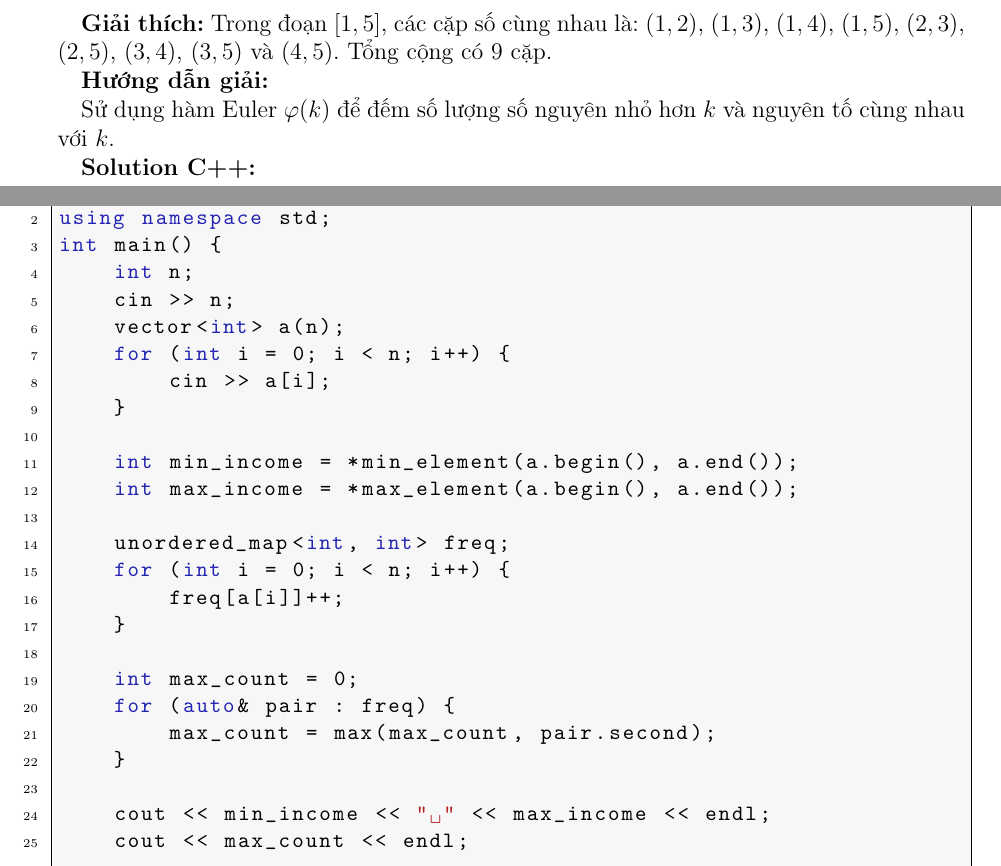
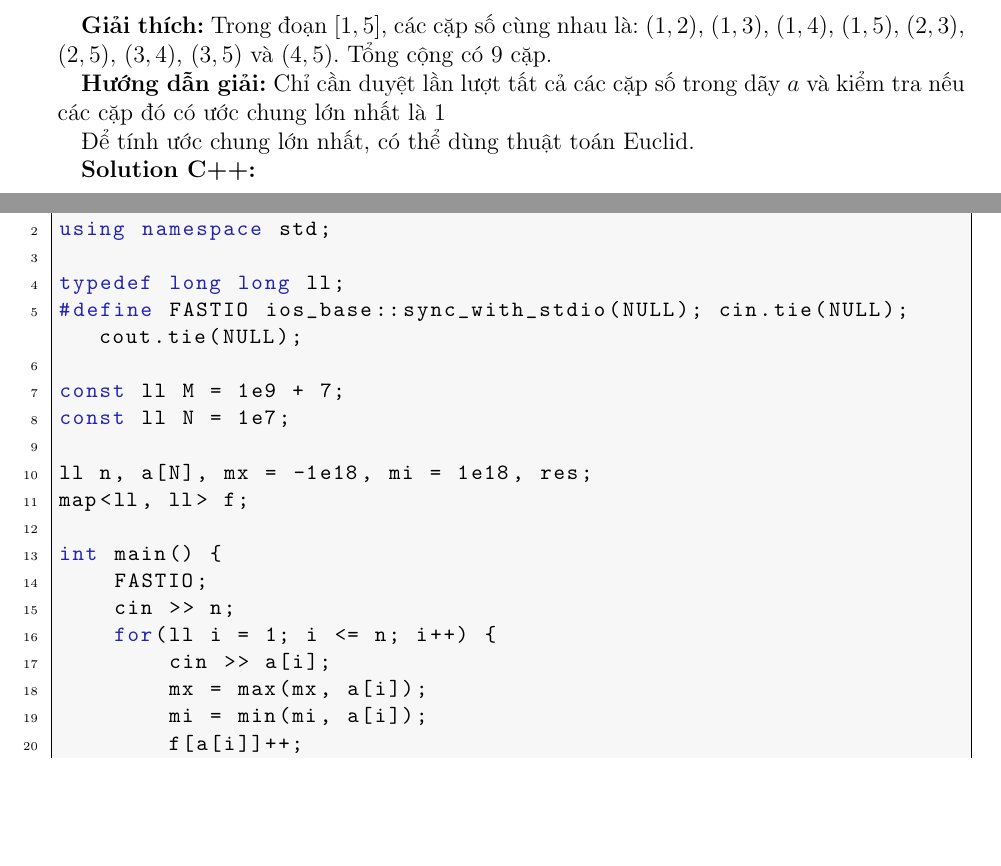
Before and after one commit to xdarkflarex/Sach-HSG-Tin9, a LaTeX document (Sach.tex): two parts of pages 13 and 15 of 79, joined at a grey line, cut so that both start at the same text, the shorter picture padded with empty space. The pictures show the PDF file Sach.pdf that the author committed with the source.

Commit message:
Solution bài 1, 2, 3 Tỉnh Điện Biên

```diff
--- a/Sach.tex
+++ b/Sach.tex
@@ -580,4 +580,3 @@ Gồm một dòng duy nhất số tiền thực tế khách hàng cần thanh to
 \begin{tcolorbox}[colback=gray!5!white, colframe=green!50!black, title=Output]
 1700000
 \end{tcolorbox}
-\textbf{Hướng dẫn giải:}
@@ -588,3 +595,11 @@ using namespace std;
+typedef long long ll;
+#define FASTIO ios_base::sync_with_stdio(NULL); cin.tie(NULL); cout.tie(NULL);
+
+const ll M = 1e9 + 7;
+const ll N = 1e7;
+
+ll a, b;
+
 int main() {
-    long long a, b;
+    FASTIO;
     cin >> a >> b;
@@ -596,4 +606,5 @@ int main() {
-    return 0;
+    if(a * b >= 2000000) cout << (a * b) - (a * b * 15 / 100);
+    else cout << a * b;
 }
 \end{lstlisting}
 
@@ -632,30 +643,40 @@ In ra một số nguyên là số lượng cặp số $(i, j)$ thỏa mãn đi
 \textbf{Giải thích:}
 Trong đoạn $[1, 5]$, các cặp số cùng nhau là: $(1, 2)$, $(1, 3)$, $(1, 4)$, $(1, 5)$, $(2, 3)$, $(2, 5)$, $(3, 4)$, $(3, 5)$ và $(4, 5)$. Tổng cộng có $9$ cặp.
 
-\textbf{Hướng dẫn giải:}
-
-Sử dụng hàm Euler $\varphi(k)$ để đếm số lượng số nguyên nhỏ hơn $k$ và nguyên tố cùng nhau với $k$.
+\textbf{Hướng dẫn giải:} Chỉ cần duyệt lần lượt tất cả các cặp số trong dãy $a$ và kiểm tra
+nếu các cặp đó có ước chung lớn nhất là 1
+
+Để tính ước chung lớn nhất, có thể dùng thuật toán Euclid.
 
 \textbf{Solution C++:}
 \begin{lstlisting}
 #include <bits/stdc++.h>
 using namespace std;
-const int N = 1e6 + 5;
-int phi[N];
+
+typedef long long ll;
+#define FASTIO ios_base::sync_with_stdio(NULL); cin.tie(NULL); cout.tie(NULL);
+
+const ll M = 1e9 + 7;
+const ll N = 1e7;
+
+ll a, b, res;
+
+ll gcd(ll a, ll b) {
+    if(b == 0) return a;
+    return gcd(b, a % b);
+}
+
 int main() {
-    int n;
-    cin >> n;
-    for (int i = 1; i <= n; i++) phi[i] = i;
-    for (int i = 2; i <= n; i++) {
-        if (phi[i] == i) {
-            for (int j = i; j <= n; j += i)
-                phi[j] -= phi[j] / i;
+    FASTIO;
+    cin >> a >> b;
+    for(ll i = a; i < b; i++) {
+        for(ll j = i + 1; j <= b; j++) {
+            if(gcd(i, j) == 1) {
+                res++;
+            }
         }
     }
-    long long res = 0;
-    for (int i = 2; i <= n; i++) res += phi[i];
-    cout << res << endl;
-    return 0;
+    cout << res;
 }
 \end{lstlisting}
 
@@ -698,3 +719,4 @@ Gồm hai dòng:
 2
 \end{tcolorbox}
 \textbf{Hướng dẫn giải:}
+\begin{itemize}
@@ -701,4 +727,10 @@ Gồm hai dòng:
+\end{itemize}
+
+
 \textbf{Solution C++:}
 \begin{lstlisting}
 #include <bits/stdc++.h>
 using namespace std;
+
+typedef long long ll;
+#define FASTIO ios_base::sync_with_stdio(NULL); cin.tie(NULL); cout.tie(NULL);
@@ -705,25 +742,10 @@ using namespace std;
+map<ll, ll> f;
+
 int main() {
-    int n;
+    FASTIO;
     cin >> n;
-    vector<int> a(n);
-    for (int i = 0; i < n; i++) {
+    for(ll i = 1; i <= n; i++) {
         cin >> a[i];
-    }
-
-    int min_income = *min_element(a.begin(), a.end());
-    int max_income = *max_element(a.begin(), a.end());
-
-    unordered_map<int, int> freq;
-    for (int i = 0; i < n; i++) {
-        freq[a[i]]++;
-    }
-
-    int max_count = 0;
-    for (auto& pair : freq) {
-        max_count = max(max_count, pair.second);
-    }
-
-    cout << min_income << " " << max_income << endl;
-    cout << max_count << endl;
-
-    return 0;
+        mx = max(mx, a[i]);
+        mi = min(mi, a[i]);
+        f[a[i]]++;
@@ -730,4 +757,6 @@ int main() {
+    cout << res;
 }
+
 \end{lstlisting}
 
 \subsection{Bài 4: Đếm dãy con liên tiếp}
```
Also changed, not shown: Sach.pdf, Sach.tex (29 more changed lines), 5 other files.
